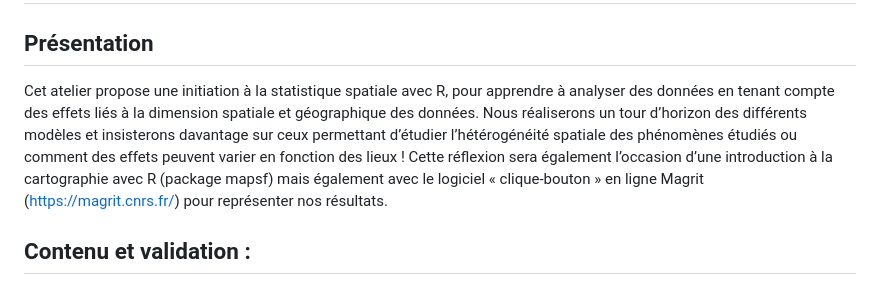
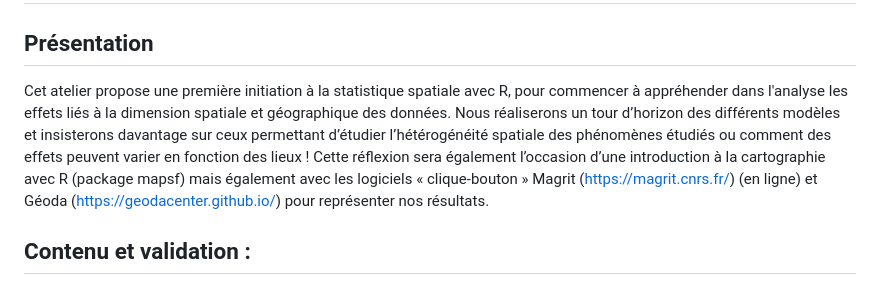
Before and after one commit to LeCampionG/deca4_2026, a Markdown page: README.md, the part around the change. Rendered like a GitHub page.

```diff
--- a/README.md
+++ b/README.md
@@ -6,8 +6,8 @@
 ## Présentation
 
 <!-- TODO: -->
-Cet atelier propose une initiation à la statistique spatiale avec R, pour apprendre à analyser des données en tenant compte des effets liés à la dimension spatiale et géographique des données. Nous réaliserons un tour d’horizon des différents modèles et insisterons davantage sur ceux permettant d’étudier l’hétérogénéité spatiale des phénomènes étudiés ou comment des effets peuvent varier en fonction des lieux !
-Cette réflexion sera également l’occasion d’une introduction à la cartographie avec R (package mapsf) mais également avec le logiciel « clique-bouton » en ligne Magrit (<https://magrit.cnrs.fr/>) pour représenter nos résultats.
+Cet atelier propose une première initiation à la statistique spatiale avec R, pour commencer à appréhender dans l'analyse les effets liés à la dimension spatiale et géographique des données. Nous réaliserons un tour d’horizon des différents modèles et insisterons davantage sur ceux permettant d’étudier l’hétérogénéité spatiale des phénomènes étudiés ou comment des effets peuvent varier en fonction des lieux !
+Cette réflexion sera également l’occasion d’une introduction à la cartographie avec R (package mapsf) mais également avec les logiciels « clique-bouton » Magrit (<https://magrit.cnrs.fr/>) (en ligne) et Géoda (<https://geodacenter.github.io/>) pour représenter nos résultats.
 
 ## Contenu et validation :
 
```
